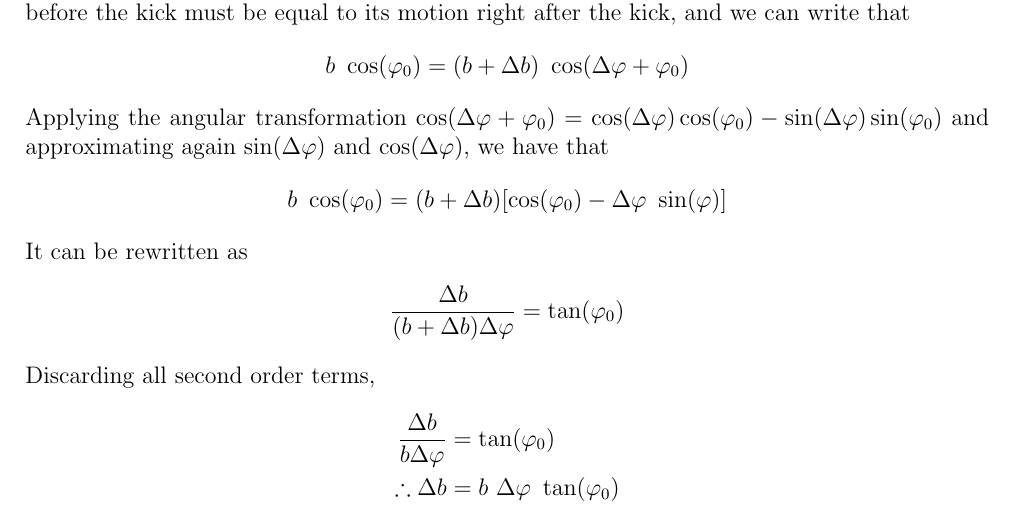
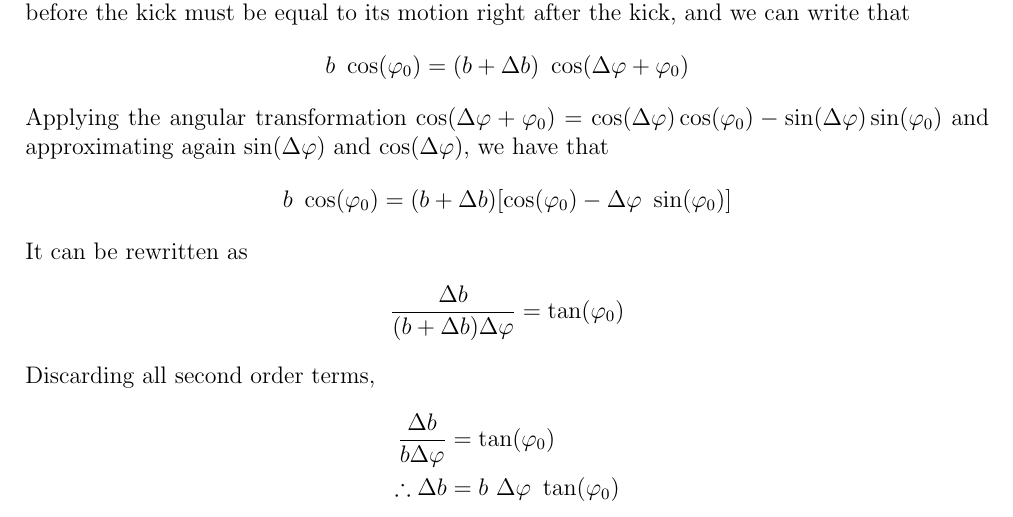
Before and after one commit to lnls-fac/doc-sands-adaptation, a LaTeX thesis (sands-adaptation.tex, which reads Chapter_2/2_11_GradientErrors.tex): part of page 40 of 110, cut so that both start at the same text. Compiled offline with pdfLaTeX.

Commit message:
correction
corr: after: "Applying the angular ... we have that": missing subscript 0 in "phi" inside sin: \Delta\varphi\sin(\varphi) ---> \Delta\varphi\sin(\varphi_0)

```diff
--- a/Chapter_2/2_11_GradientErrors.tex
+++ b/Chapter_2/2_11_GradientErrors.tex
@@ -93,7 +93,7 @@ Notice that the tune shift is just proportional to the gradient error at any poi
 	\end{align*}
 	Applying the angular transformation $\cos(\Delta \varphi + \varphi_0) = \cos(\Delta \varphi)\cos(\varphi_0) - \sin(\Delta \varphi)\sin(\varphi_0)$ and approximating again $\sin(\Delta \varphi)$ and $\cos(\Delta \varphi)$, we have that
 	\begin{align*}
-		b\ \cos(\varphi_0) = (b+\Delta b)[\cos(\varphi_0)-\Delta \varphi\ \sin(\varphi)]
+		b\ \cos(\varphi_0) = (b+\Delta b)[\cos(\varphi_0)-\Delta \varphi\ \sin(\varphi_0)]
 	\end{align*}
 	It can be rewritten as
 	\begin{align*}
```
